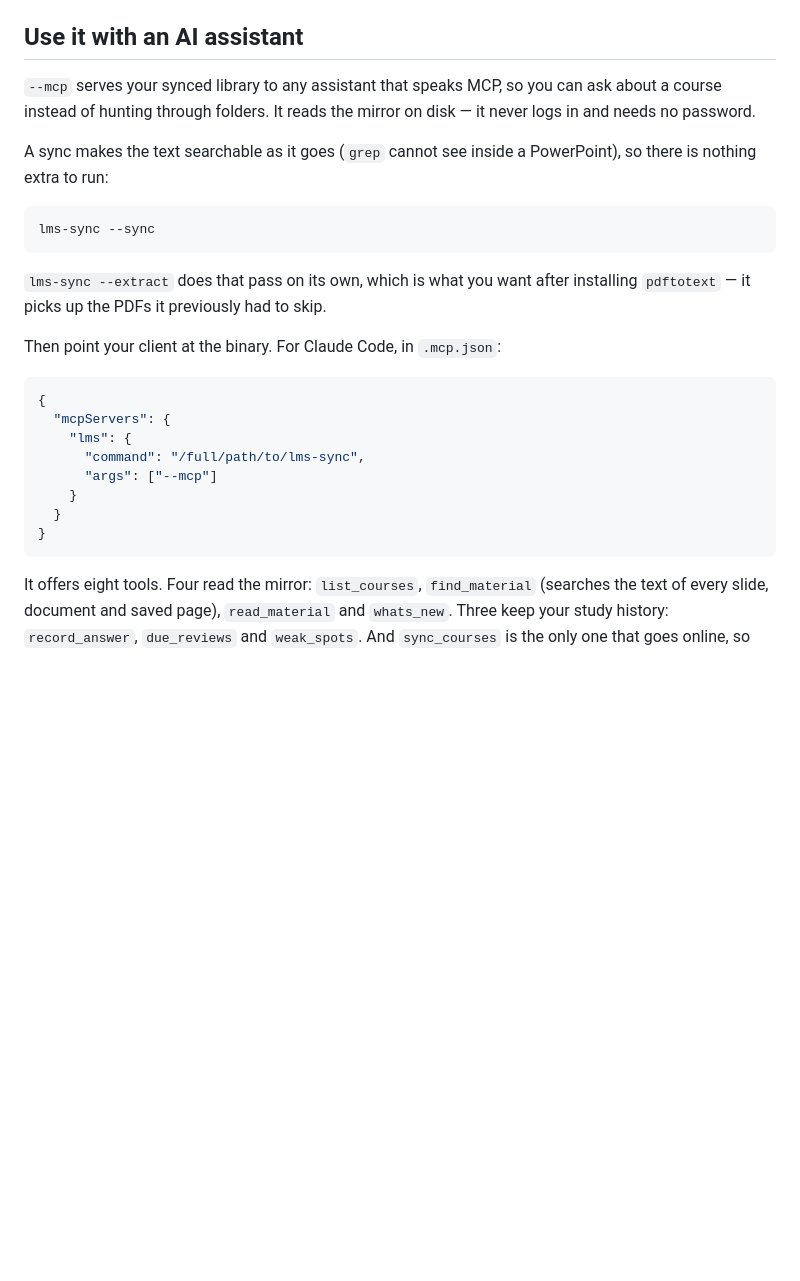
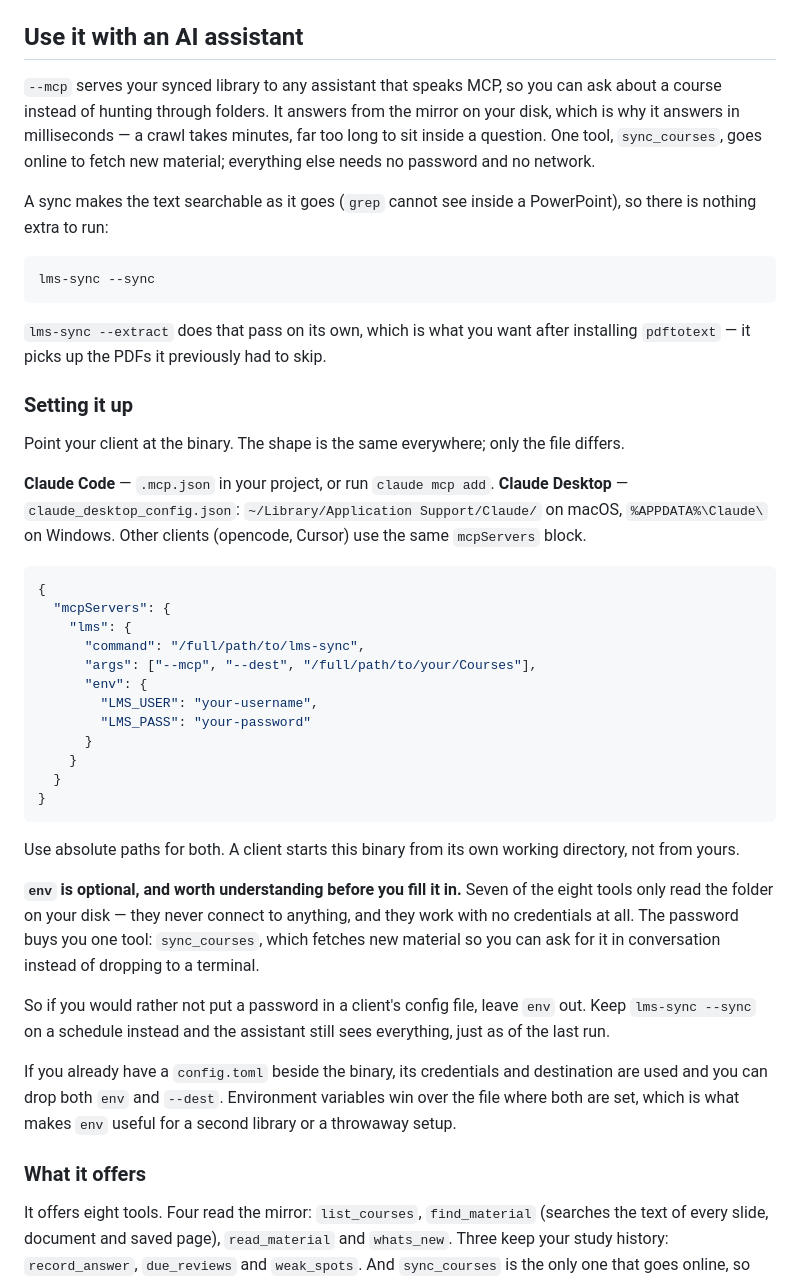
Before and after one commit to sak0x7d5/lms-sync, a Markdown page: README.md, the part around the change. Rendered like a GitHub page; blank space fills up the shorter version.

Commit message:
Document how the MCP server is installed, and how it takes credentials
Two gaps, one of them a feature nobody could have found.

The env block. main.go applies LMS_USER and LMS_PASS over the loaded
config before dispatching to serveMCP, so an "env" entry in a client's
mcpServers block has always worked — the same idiom every other MCP
server uses for its API keys. The README never mentioned it. Anyone
following the snippet as written got a server whose sync_courses could
not log in, and the only hint was an error message they had to trigger
first.

The setup section was one client deep: Claude Code's .mcp.json and
nothing else. It now names claude_desktop_config.json and where it lives
on macOS and Windows, and says the block is the same shape elsewhere.

An env-only setup has no config file to carry the destination, which the
old snippet also did not address: without --dest the library resolves to
Courses beside the binary, wherever the client happens to have put it.
--dest is now in the documented args, with a note that a client starts
the binary from its own working directory, so both paths are absolute.

Said plainly, because it is the part worth knowing before pasting a
password into a config file: seven of the eight tools never connect to
anything and need no credentials at all. The password buys sync_courses
and nothing else, so leaving env out and keeping --sync on a schedule is
a real option rather than a degraded one.

Also corrected the claim above it. "It never logs in and needs no
password" stopped being true when sync_courses was added.

Verified by driving the binary with the exact JSON the README now shows:
initialize succeeds, --dest is honoured, and sync_courses starts with
credentials supplied only through env. Without env it reports no
credentials configured, which is what makes the block load-bearing
rather than decorative.

Co-Authored-By: Claude Opus 5 <noreply@anthropic.com>
Claude-Session: https://claude.ai/code/session_01QZP6Qfj8gEPru9X3CDw7r5

````diff
--- a/README.md
+++ b/README.md
@@ -65,8 +65,10 @@ configuration, `130` interrupted. Enough for a scheduler to act on.
 ## Use it with an AI assistant
 
 `--mcp` serves your synced library to any assistant that speaks MCP, so you can
-ask about a course instead of hunting through folders. It reads the mirror on
-disk — it never logs in and needs no password.
+ask about a course instead of hunting through folders. It answers from the
+mirror on your disk, which is why it answers in milliseconds — a crawl takes
+minutes, far too long to sit inside a question. One tool, `sync_courses`, goes
+online to fetch new material; everything else needs no password and no network.
 
 A sync makes the text searchable as it goes (`grep` cannot see inside a
 PowerPoint), so there is nothing extra to run:
@@ -78,18 +80,51 @@ lms-sync --sync
 `lms-sync --extract` does that pass on its own, which is what you want after
 installing `pdftotext` — it picks up the PDFs it previously had to skip.
 
-Then point your client at the binary. For Claude Code, in `.mcp.json`:
+### Setting it up
+
+Point your client at the binary. The shape is the same everywhere; only the
+file differs.
+
+**Claude Code** — `.mcp.json` in your project, or run `claude mcp add`.
+**Claude Desktop** — `claude_desktop_config.json`:
+`~/Library/Application Support/Claude/` on macOS,
+`%APPDATA%\Claude\` on Windows.
+Other clients (opencode, Cursor) use the same `mcpServers` block.
 
 ```json
 {
   "mcpServers": {
     "lms": {
       "command": "/full/path/to/lms-sync",
-      "args": ["--mcp"]
+      "args": ["--mcp", "--dest", "/full/path/to/your/Courses"],
+      "env": {
+        "LMS_USER": "your-username",
+        "LMS_PASS": "your-password"
+      }
     }
   }
 }
 ```
+
+Use absolute paths for both. A client starts this binary from its own working
+directory, not from yours.
+
+**`env` is optional, and worth understanding before you fill it in.** Seven of
+the eight tools only read the folder on your disk — they never connect to
+anything, and they work with no credentials at all. The password buys you one
+tool: `sync_courses`, which fetches new material so you can ask for it in
+conversation instead of dropping to a terminal.
+
+So if you would rather not put a password in a client's config file, leave
+`env` out. Keep `lms-sync --sync` on a schedule instead and the assistant
+still sees everything, just as of the last run.
+
+If you already have a `config.toml` beside the binary, its credentials and
+destination are used and you can drop both `env` and `--dest`. Environment
+variables win over the file where both are set, which is what makes `env`
+useful for a second library or a throwaway setup.
+
+### What it offers
 
 It offers eight tools. Four read the mirror: `list_courses`, `find_material`
 (searches the text of every slide, document and saved page), `read_material`
````
Also changed, not shown: CLAUDE.md (+12 -3 lines).
